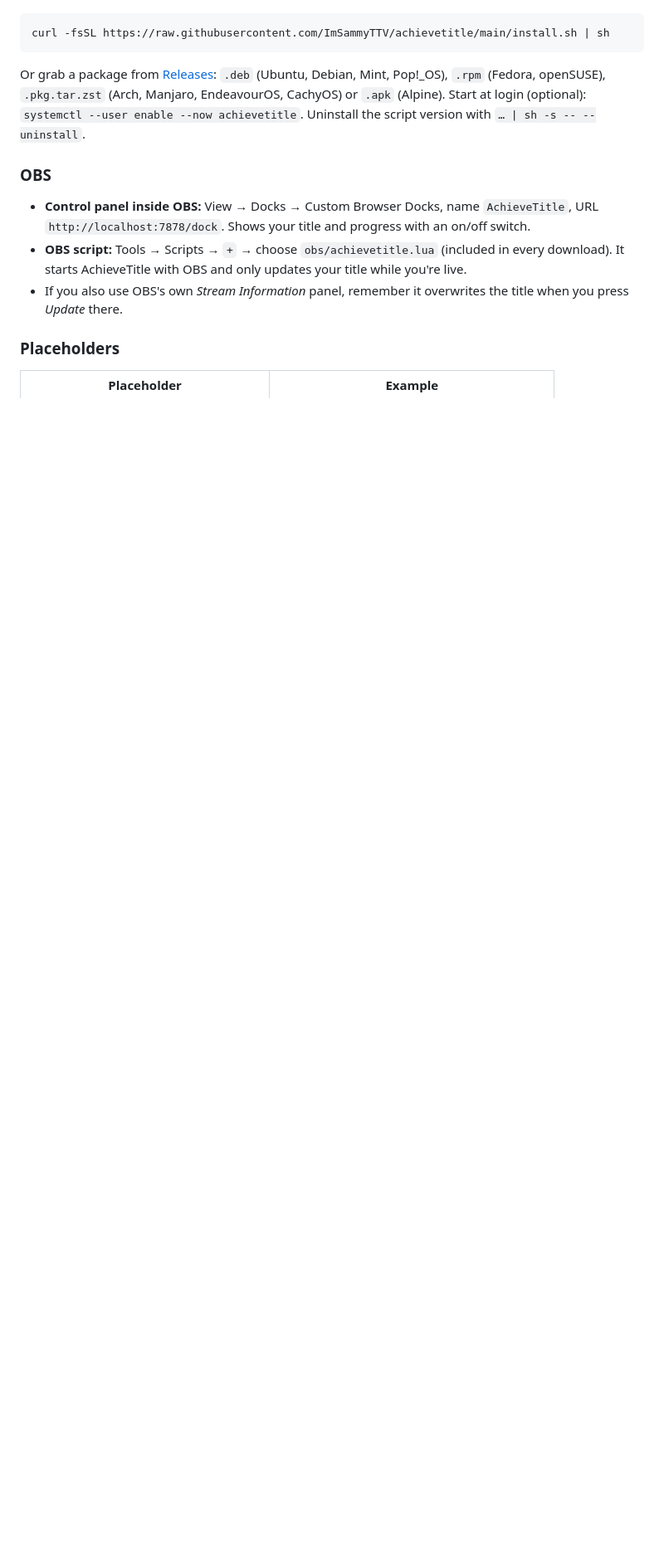
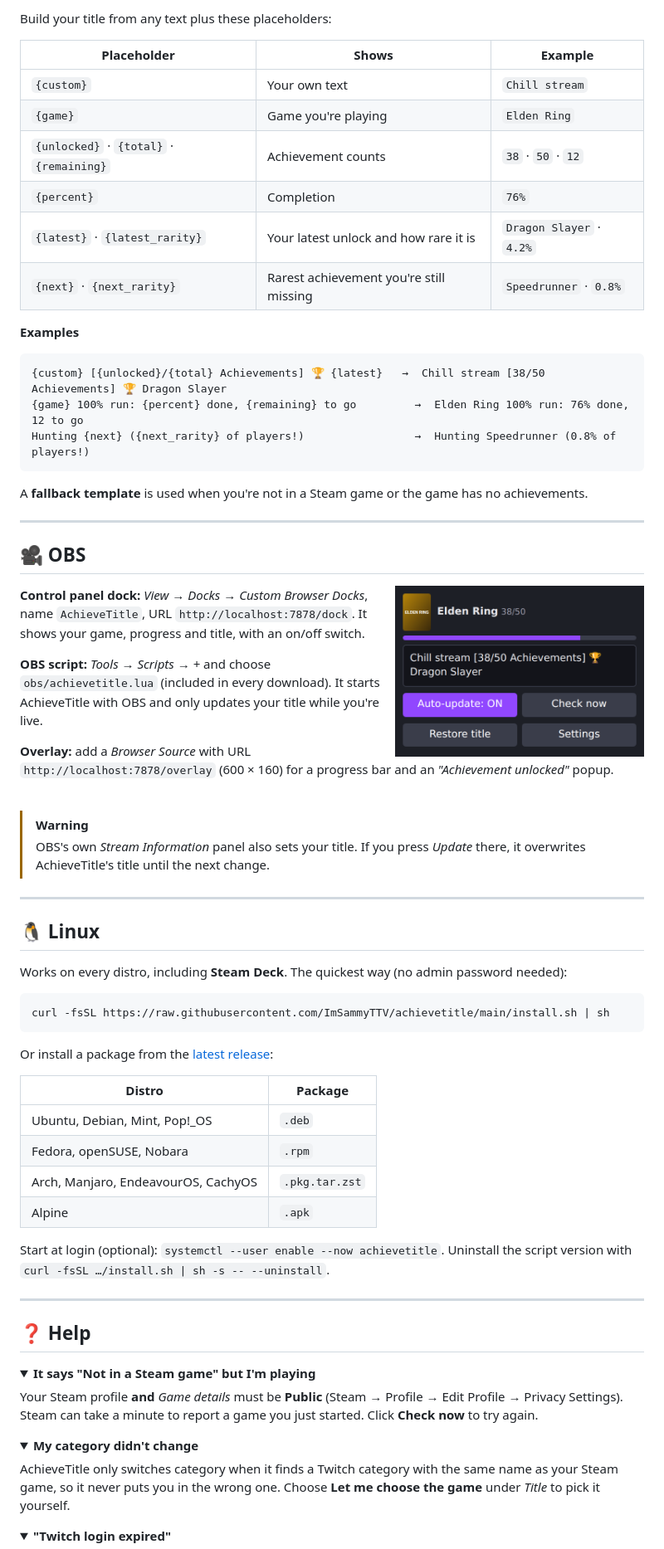
Before and after one commit to ImSammyTTV/AchieveTitle, a Markdown page: README.md, the part around one of its changes. Shown at 83% size. GitHub-like rendering; pictures changed too: assets/screenshot-dock.png (added); folded sections open; blank space fills up the shorter version.

````diff
--- a/README.md
+++ b/README.md
@@ -37,20 +114,85 @@ Works on every distro, including Steam Deck:
+Build your title from any text plus these placeholders:
+
+| Placeholder | Shows | Example |
+|---|---|---|
+| `{custom}` | Your own text | `Chill stream` |
+| `{game}` | Game you're playing | `Elden Ring` |
+| `{unlocked}` · `{total}` · `{remaining}` | Achievement counts | `38` · `50` · `12` |
+| `{percent}` | Completion | `76%` |
+| `{latest}` · `{latest_rarity}` | Your latest unlock and how rare it is | `Dragon Slayer` · `4.2%` |
+| `{next}` · `{next_rarity}` | Rarest achievement you're still missing | `Speedrunner` · `0.8%` |
+
+**Examples**
+
+```text
+{custom} [{unlocked}/{total} Achievements] 🏆 {latest}   →  Chill stream [38/50 Achievements] 🏆 Dragon Slayer
+{game} 100% run: {percent} done, {remaining} to go         →  Elden Ring 100% run: 76% done, 12 to go
+Hunting {next} ({next_rarity} of players!)                 →  Hunting Speedrunner (0.8% of players!)
 ```
+
+A **fallback template** is used when you're not in a Steam game or the game has no achievements.
+
+---
+
+## 🎥 OBS
+
+<img src="assets/screenshot-dock.png" alt="AchieveTitle control panel inside OBS" width="300" align="right">
+
+**Control panel dock:** *View → Docks → Custom Browser Docks*, name `AchieveTitle`,
+URL `http://localhost:7878/dock`. It shows your game, progress and title, with an on/off switch.
+
+**OBS script:** *Tools → Scripts → +* and choose `obs/achievetitle.lua` (included in every download).
+It starts AchieveTitle with OBS and only updates your title while you're live.
+
+**Overlay:** add a *Browser Source* with URL `http://localhost:7878/overlay` (600 × 160) for a progress
+bar and an *"Achievement unlocked"* popup.
+
+<br clear="right">
+
+> [!WARNING]
+> OBS's own *Stream Information* panel also sets your title. If you press *Update* there, it overwrites
+> AchieveTitle's title until the next change.
+
+---
+
+## 🐧 Linux
+
+Works on every distro, including **Steam Deck**. The quickest way (no admin password needed):
+
+```sh
 curl -fsSL https://raw.githubusercontent.com/ImSammyTTV/achievetitle/main/install.sh | sh
 ```
 
-Or grab a package from [Releases](../../releases): `.deb` (Ubuntu, Debian, Mint, Pop!_OS),
-`.rpm` (Fedora, openSUSE), `.pkg.tar.zst` (Arch, Manjaro, EndeavourOS, CachyOS) or `.apk` (Alpine).
+Or install a package from the [latest release](https://github.com/ImSammyTTV/achievetitle/releases/latest):
+
+| Distro | Package |
+|---|---|
+| Ubuntu, Debian, Mint, Pop!_OS | `.deb` |
+| Fedora, openSUSE, Nobara | `.rpm` |
+| Arch, Manjaro, EndeavourOS, CachyOS | `.pkg.tar.zst` |
+| Alpine | `.apk` |
+
 Start at login (optional): `systemctl --user enable --now achievetitle`.
-Uninstall the script version with `… | sh -s -- --uninstall`.
+Uninstall the script version with `curl -fsSL …/install.sh | sh -s -- --uninstall`.
 
-### OBS
+---
 
-- **Control panel inside OBS:** View → Docks → Custom Browser Docks, name `AchieveTitle`,
-  URL `http://localhost:7878/dock`. Shows your title and progress with an on/off switch.
-- **OBS script:** Tools → Scripts → `+` → choose `obs/achievetitle.lua` (included in every download).
-  It starts AchieveTitle with OBS and only updates your title while you're live.
-- If you also use OBS's own *Stream Information* panel, remember it overwrites the title when you press *Update* there.
+## ❓ Help
 
-### Placeholders
+<details>
+<summary><b>It says "Not in a Steam game" but I'm playing</b></summary>
 
-| Placeholder | Example |
+Your Steam profile **and** *Game details* must be **Public** (Steam → Profile → Edit Profile → Privacy Settings).
+Steam can take a minute to report a game you just started. Click **Check now** to try again.
+</details>
+
+<details>
+<summary><b>My category didn't change</b></summary>
+
+AchieveTitle only switches category when it finds a Twitch category with the same name as your Steam game,
+so it never puts you in the wrong one. Choose **Let me choose the game** under *Title* to pick it yourself.
+</details>
+
+<details>
+<summary><b>"Twitch login expired"</b></summary>
+
````
Also changed, not shown: other parts of README.md (+142 -49 lines), assets/screenshot-settings.png (added), 1 other file.
